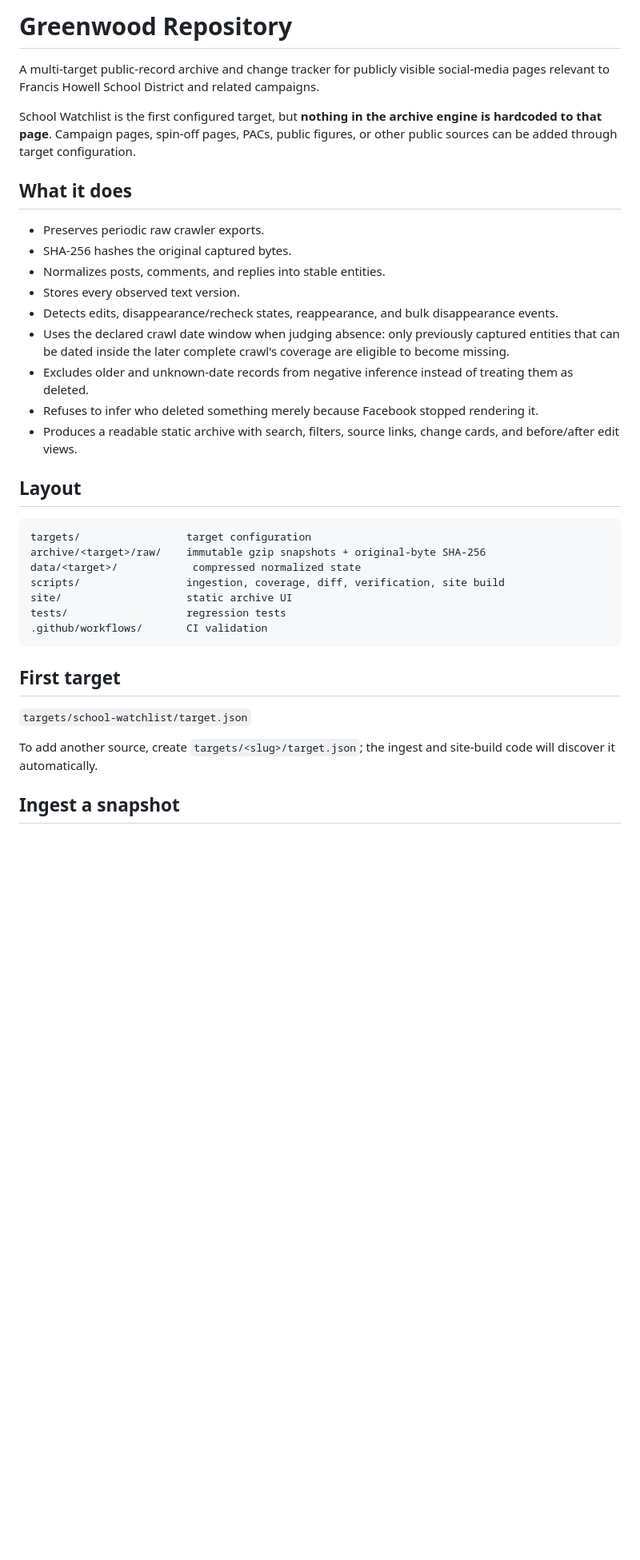
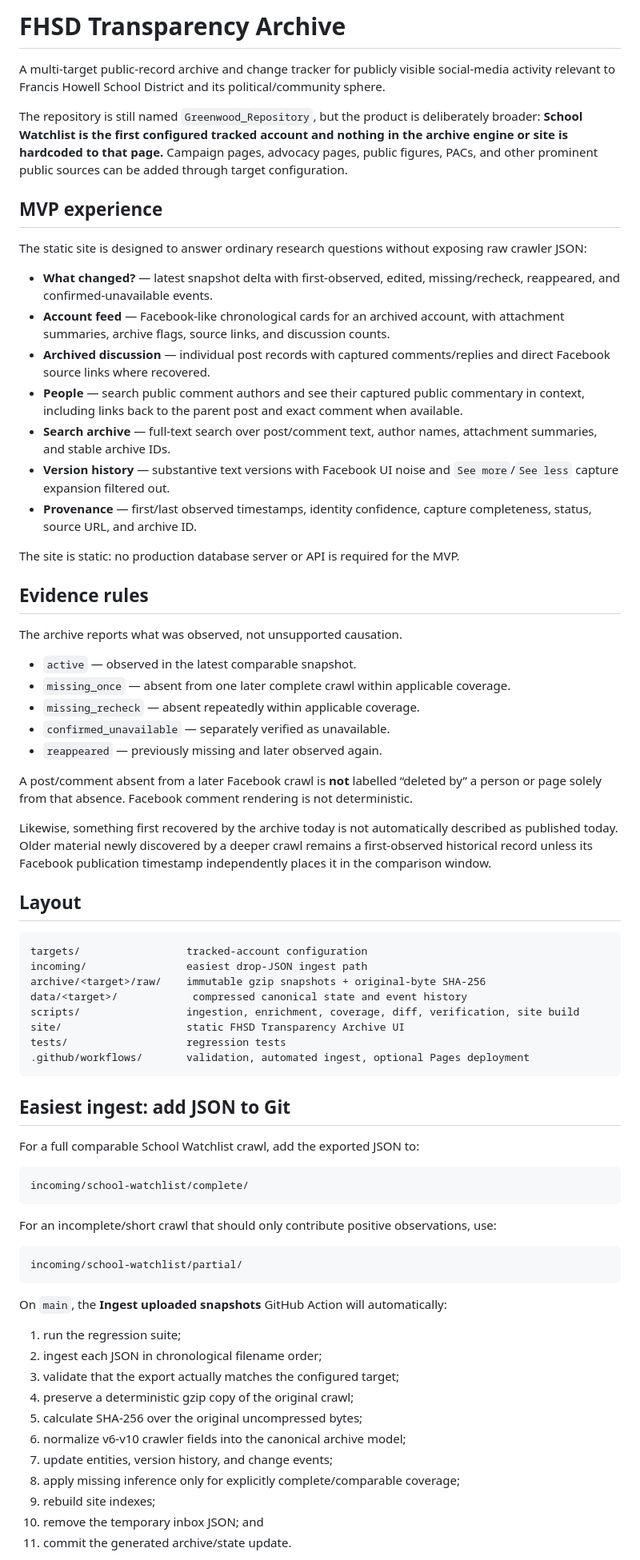
Before and after one commit to Erross/FHSD_Transparency_app, a Markdown page: README.md, the part around one of its changes. Shown at 80% size. Drawn GitHub-style; blank space fills up the shorter version.

Commit message:
Document FHSD Transparency Archive MVP and drop-JSON operation

````diff
--- a/README.md
+++ b/README.md
@@ -1,37 +1,75 @@
-# Greenwood Repository
+# FHSD Transparency Archive
 
-A multi-target public-record archive and change tracker for publicly visible social-media pages relevant to Francis Howell School District and related campaigns.
+A multi-target public-record archive and change tracker for publicly visible social-media activity relevant to Francis Howell School District and its political/community sphere.
 
-School Watchlist is the first configured target, but **nothing in the archive engine is hardcoded to that page**. Campaign pages, spin-off pages, PACs, public figures, or other public sources can be added through target configuration.
+The repository is still named `Greenwood_Repository`, but the product is deliberately broader: **School Watchlist is the first configured tracked account and nothing in the archive engine or site is hardcoded to that page.** Campaign pages, advocacy pages, public figures, PACs, and other prominent public sources can be added through target configuration.
 
-## What it does
+## MVP experience
 
-- Preserves periodic raw crawler exports.
-- SHA-256 hashes the original captured bytes.
-- Normalizes posts, comments, and replies into stable entities.
-- Stores every observed text version.
-- Detects edits, disappearance/recheck states, reappearance, and bulk disappearance events.
-- Uses the declared crawl date window when judging absence: only previously captured entities that can be dated inside the later complete crawl's coverage are eligible to become missing.
-- Excludes older and unknown-date records from negative inference instead of treating them as deleted.
-- Refuses to infer who deleted something merely because Facebook stopped rendering it.
-- Produces a readable static archive with search, filters, source links, change cards, and before/after edit views.
+The static site is designed to answer ordinary research questions without exposing raw crawler JSON:
+
+- **What changed?** — latest snapshot delta with first-observed, edited, missing/recheck, reappeared, and confirmed-unavailable events.
+- **Account feed** — Facebook-like chronological cards for an archived account, with attachment summaries, archive flags, source links, and discussion counts.
+- **Archived discussion** — individual post records with captured comments/replies and direct Facebook source links where recovered.
+- **People** — search public comment authors and see their captured public commentary in context, including links back to the parent post and exact comment when available.
+- **Search archive** — full-text search over post/comment text, author names, attachment summaries, and stable archive IDs.
+- **Version history** — substantive text versions with Facebook UI noise and `See more`/`See less` capture expansion filtered out.
+- **Provenance** — first/last observed timestamps, identity confidence, capture completeness, status, source URL, and archive ID.
+
+The site is static: no production database server or API is required for the MVP.
+
+## Evidence rules
+
+The archive reports what was observed, not unsupported causation.
+
+- `active` — observed in the latest comparable snapshot.
+- `missing_once` — absent from one later complete crawl within applicable coverage.
+- `missing_recheck` — absent repeatedly within applicable coverage.
+- `confirmed_unavailable` — separately verified as unavailable.
+- `reappeared` — previously missing and later observed again.
+
+A post/comment absent from a later Facebook crawl is **not** labelled “deleted by” a person or page solely from that absence. Facebook comment rendering is not deterministic.
+
+Likewise, something first recovered by the archive today is not automatically described as published today. Older material newly discovered by a deeper crawl remains a first-observed historical record unless its Facebook publication timestamp independently places it in the comparison window.
 
 ## Layout
 
 ```text
-targets/                 target configuration
+targets/                 tracked-account configuration
+incoming/                easiest drop-JSON ingest path
 archive/<target>/raw/    immutable gzip snapshots + original-byte SHA-256
-data/<target>/            compressed normalized state
-scripts/                 ingestion, coverage, diff, verification, site build
-site/                    static archive UI
+data/<target>/            compressed canonical state and event history
+scripts/                 ingestion, enrichment, coverage, diff, verification, site build
+site/                    static FHSD Transparency Archive UI
 tests/                   regression tests
-.github/workflows/       CI validation
+.github/workflows/       validation, automated ingest, optional Pages deployment
 ```
 
-## First target
+## Easiest ingest: add JSON to Git
 
-`targets/school-watchlist/target.json`
+For a full comparable School Watchlist crawl, add the exported JSON to:
 
-To add another source, create `targets/<slug>/target.json`; the ingest and site-build code will discover it automatically.
+```text
+incoming/school-watchlist/complete/
+```
 
-## Ingest a snapshot
+For an incomplete/short crawl that should only contribute positive observations, use:
+
+```text
+incoming/school-watchlist/partial/
+```
+
+On `main`, the **Ingest uploaded snapshots** GitHub Action will automatically:
+
+1. run the regression suite;
+2. ingest each JSON in chronological filename order;
+3. validate that the export actually matches the configured target;
+4. preserve a deterministic gzip copy of the original crawl;
+5. calculate SHA-256 over the original uncompressed bytes;
+6. normalize v6-v10 crawler fields into the canonical archive model;
+7. update entities, version history, and change events;
+8. apply missing inference only for explicitly complete/comparable coverage;
+9. rebuild site indexes;
+10. remove the temporary inbox JSON; and
+11. commit the generated archive/state update.
+
````
Also changed, not shown: other parts of README.md (+85 -14 lines).
